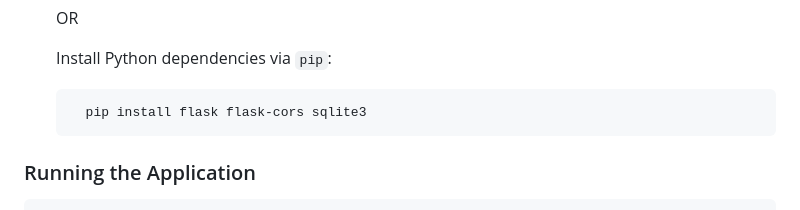
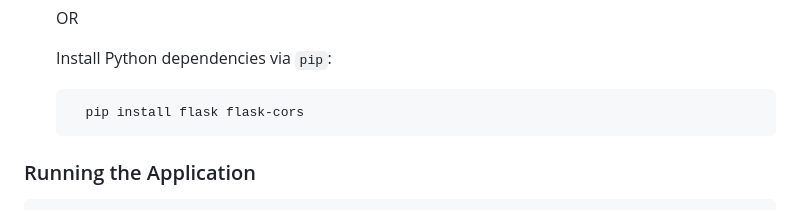
Before and after one commit to Sathvik-1912/Zeotap-1-Rule_engine, a Markdown page: README.md, the part around the change. Drawn GitHub-style.

````diff
--- a/README.md
+++ b/README.md
@@ -53,7 +53,7 @@ Ensure you have the following installed on your system:
    Install Python dependencies via `pip`:
 
    ```bash
-     pip install flask flask-cors sqlite3
+     pip install flask flask-cors
    ```
 
 
````
